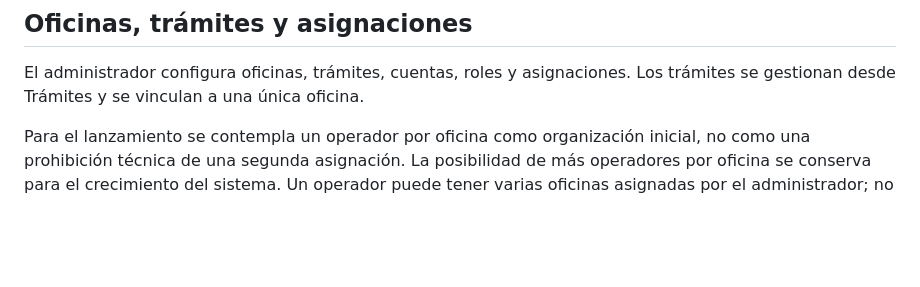
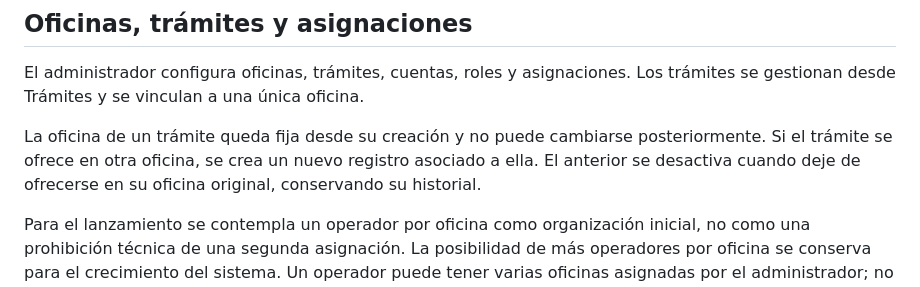
Before and after one commit to dustylenin/sistema-flujo-atencion-ciudadana, a Markdown page: docs/acuerdos-vigentes.md, the part around the change. Drawn GitHub-style; blank space fills up the shorter version.

Commit message:
docs: fijar oficina de los tramites desde su creacion

```diff
--- a/docs/acuerdos-vigentes.md
+++ b/docs/acuerdos-vigentes.md
@@ -30,6 +30,8 @@ Status muestra información en tarjetas por oficina, con orden fijo: operador y
 ## Oficinas, trámites y asignaciones
 
 El administrador configura oficinas, trámites, cuentas, roles y asignaciones. Los trámites se gestionan desde Trámites y se vinculan a una única oficina.
+
+La oficina de un trámite queda fija desde su creación y no puede cambiarse posteriormente. Si el trámite se ofrece en otra oficina, se crea un nuevo registro asociado a ella. El anterior se desactiva cuando deje de ofrecerse en su oficina original, conservando su historial.
 
 Para el lanzamiento se contempla un operador por oficina como organización inicial, no como una prohibición técnica de una segunda asignación. La posibilidad de más operadores por oficina se conserva para el crecimiento del sistema. Un operador puede tener varias oficinas asignadas por el administrador; no selecciona oficinas desde su panel.
 
```
